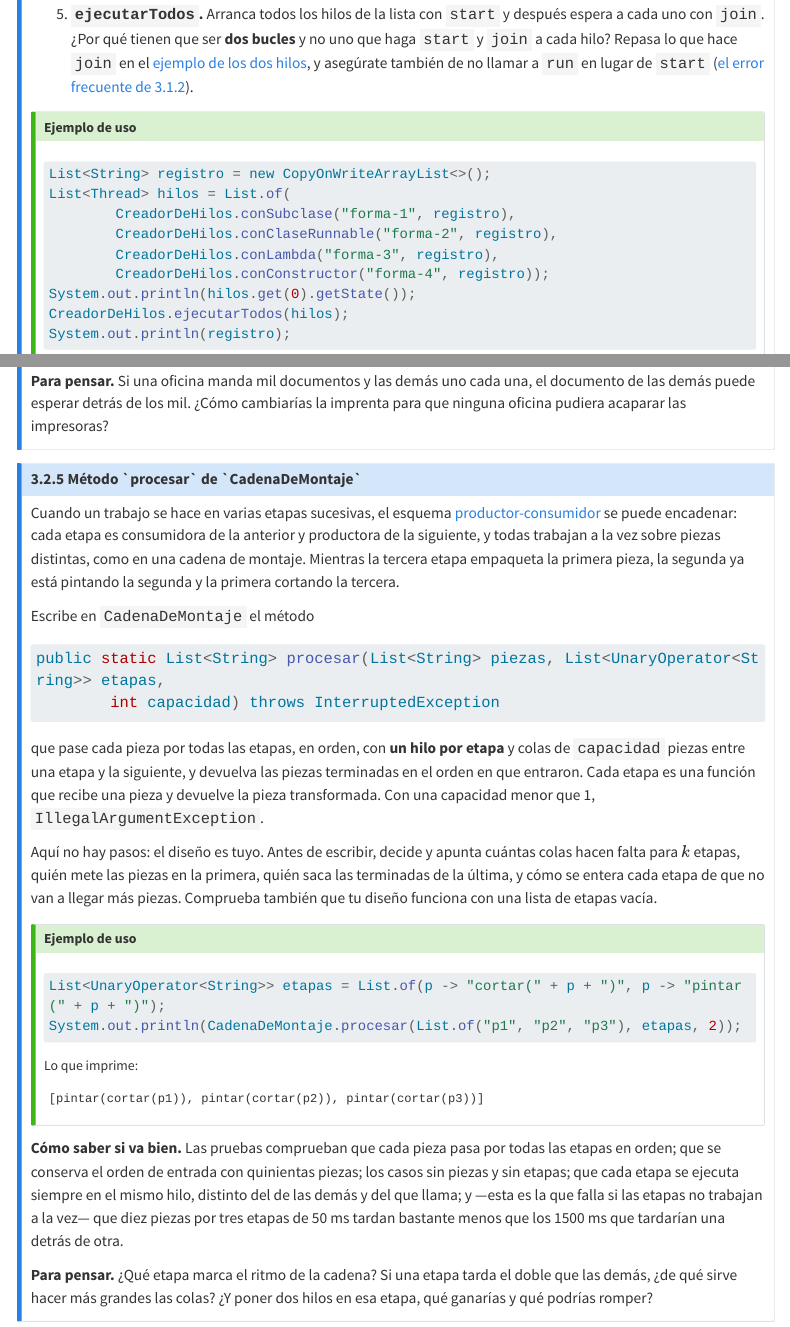
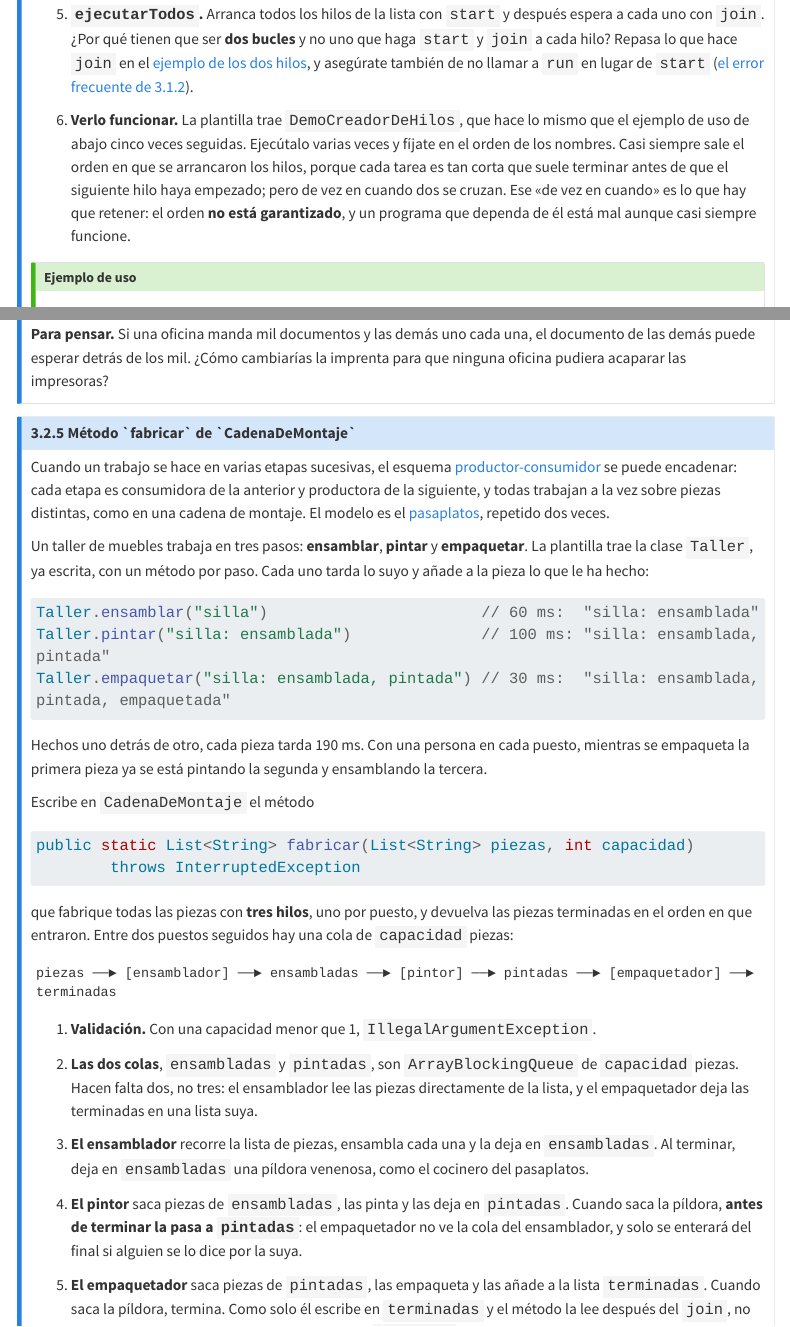
Before and after one commit to UIB-22354-Programacion-Avanzada/website, a Quarto document (es/ejercicios/tema3.qmd): the page in a window 1100 px wide, from 2960 px down, and a second part further down, joined at a grey line. Rendered offline with R 4.5, knitr and Pandoc in place of Quarto, with nearby package versions; menus at the side of the page are left out; long lines of code are wrapped.

Commit message:
Ejercicios del Tema 3: demo del 3.1.1 y nuevo 3.2.5 (taller de tres puestos, con ampliacion de equipos)

````diff
--- a/es/ejercicios/tema3.qmd
+++ b/es/ejercicios/tema3.qmd
@@ -149,6 +149,13 @@ arrancarlo**, con el nombre que reciben, y lo devuelven.
    [ejemplo de los dos hilos](../contenido/tema3.qmd#nte-hilos), y asegúrate también de no
    llamar a `run` en lugar de `start`
    ([el error frecuente de 3.1.2](../contenido/tema3.qmd#cau-llamar-run)).
+
+6. **Verlo funcionar.** La plantilla trae `DemoCreadorDeHilos`, que hace lo mismo que el ejemplo de
+   uso de abajo cinco veces seguidas. Ejecútalo varias veces y fíjate en el orden de los nombres.
+   Casi siempre sale el orden en que se arrancaron los hilos, porque cada tarea es tan corta que
+   suele terminar antes de que el siguiente hilo haya empezado; pero de vez en cuando dos se
+   cruzan. Ese «de vez en cuando» es lo que hay que retener: el orden **no está garantizado**, y un
+   programa que dependa de él está mal aunque casi siempre funcione.
 
 ::: {.callout-tip title="Ejemplo de uso"}
 ```java
@@ -691,26 +698,53 @@ demás puede esperar detrás de los mil. ¿Cómo cambiarías la imprenta para qu
 pudiera acaparar las impresoras?
 ::::
 
-:::: {.callout-note title="3.2.5 Método `procesar` de `CadenaDeMontaje`" collapse="true"}
+:::: {.callout-note title="3.2.5 Método `fabricar` de `CadenaDeMontaje`" collapse="true"}
 Cuando un trabajo se hace en varias etapas sucesivas, el esquema
 [productor-consumidor](../contenido/tema3.qmd#imp-productor-consumidor) se puede encadenar: cada
 etapa es consumidora de la anterior y productora de la siguiente, y todas trabajan a la vez sobre
-piezas distintas, como en una cadena de montaje. Mientras la tercera etapa empaqueta la primera
-pieza, la segunda ya está pintando la segunda y la primera cortando la tercera.
+piezas distintas, como en una cadena de montaje. El modelo es el
+[pasaplatos](../contenido/tema3.qmd#nte-pasaplatos), repetido dos veces.
+
+Un taller de muebles trabaja en tres pasos: **ensamblar**, **pintar** y **empaquetar**. La plantilla
+trae la clase `Taller`, ya escrita, con un método por paso. Cada uno tarda lo suyo y añade a la
+pieza lo que le ha hecho:
+
+```java
+Taller.ensamblar("silla")                       // 60 ms:  "silla: ensamblada"
+Taller.pintar("silla: ensamblada")              // 100 ms: "silla: ensamblada, pintada"
+Taller.empaquetar("silla: ensamblada, pintada") // 30 ms:  "silla: ensamblada, pintada, empaquetada"
+```
+
+Hechos uno detrás de otro, cada pieza tarda 190 ms. Con una persona en cada puesto, mientras se
+empaqueta la primera pieza ya se está pintando la segunda y ensamblando la tercera.
 
 Escribe en `CadenaDeMontaje` el método
 
 ```java
-public static List<String> procesar(List<String> piezas, List<UnaryOperator<String>> etapas,
-        int capacidad) throws InterruptedException
+public static List<String> fabricar(List<String> piezas, int capacidad)
+        throws InterruptedException
 ```
 
-que pase cada pieza por todas las etapas, en orden, con **un hilo por etapa** y colas de `capacidad`
-piezas entre una etapa y la siguiente, y devuelva las piezas terminadas en el orden en que
-entraron. Cada etapa es una función que recibe una pieza y devuelve la pieza transformada. Con una
-capacidad menor que 1, `IllegalArgumentException`.
+que fabrique todas las piezas con **tres hilos**, uno por puesto, y devuelva las piezas terminadas
+en el orden en que entraron. Entre dos puestos seguidos hay una cola de `capacidad` piezas:
 
-Aquí no hay pasos: el diseño es tuyo. Antes de escribir, decide y apunta cuántas colas hacen falta
-para $k$ etapas, quién mete las piezas en la primera, quién saca las terminadas de la última, y
-cómo se entera cada etapa de que no van a llegar más piezas. Comprueba también que tu diseño
-funciona con una lista de etapas vacía.
+```text
+piezas ──► [ensamblador] ──► ensambladas ──► [pintor] ──► pintadas ──► [empaquetador] ──► terminadas
+```
+
+1. **Validación.** Con una capacidad menor que 1, `IllegalArgumentException`.
+
+2. **Las dos colas**, `ensambladas` y `pintadas`, son `ArrayBlockingQueue` de `capacidad` piezas.
+   Hacen falta dos, no tres: el ensamblador lee las piezas directamente de la lista, y el
+   empaquetador deja las terminadas en una lista suya.
+
+3. **El ensamblador** recorre la lista de piezas, ensambla cada una y la deja en `ensambladas`. Al
+   terminar, deja en `ensambladas` una píldora venenosa, como el cocinero del pasaplatos.
+
+4. **El pintor** saca piezas de `ensambladas`, las pinta y las deja en `pintadas`. Cuando saca la
+   píldora, **antes de terminar la pasa a `pintadas`**: el empaquetador no ve la cola del
+   ensamblador, y solo se enterará del final si alguien se lo dice por la suya.
+
+5. **El empaquetador** saca piezas de `pintadas`, las empaqueta y las añade a la lista
+   `terminadas`. Cuando saca la píldora, termina. Como solo él escribe en `terminadas` y el método
+   la lee después del `join`, no hay nada compartido que proteger, como en la `Imprenta` de 3.2.4.
@@ -717,5 +756,3 @@ funciona con una lista de etapas vacía.
 
 ::: {.callout-tip title="Ejemplo de uso"}
 ```java
-List<UnaryOperator<String>> etapas = List.of(p -> "cortar(" + p + ")", p -> "pintar(" + p + ")");
-System.out.println(CadenaDeMontaje.procesar(List.of("p1", "p2", "p3"), etapas, 2));
@@ -722,6 +764,5 @@ System.out.println(CadenaDeMontaje.procesar(List.of("p1", "p2", "p3"), etapas, 2
 ```
 
-Lo que imprime:
+Lo que imprimió en una ejecución. Una detrás de otra serían 760 ms:
 
 ```text
-[pintar(cortar(p1)), pintar(cortar(p2)), pintar(cortar(p3))]
@@ -728,8 +774,3 @@ Lo que imprime:
 ```
 :::
 
-**Cómo saber si va bien.** Las pruebas comprueban que cada pieza pasa por todas las etapas en
-orden; que se conserva el orden de entrada con quinientas piezas; los casos sin piezas y sin
-etapas; que cada etapa se ejecuta siempre en el mismo hilo, distinto del de las demás y del que
-llama; y —esta es la que falla si las etapas no trabajan a la vez— que diez piezas por tres etapas
-de 50 ms tardan bastante menos que los 1500 ms que tardarían una detrás de otra.
@@ -736,4 +783 @@ de 50 ms tardan bastante menos que los 1500 ms que tardarían una detrás de otr
 
-**Para pensar.** ¿Qué etapa marca el ritmo de la cadena? Si una etapa tarda el doble que las
-demás, ¿de qué sirve hacer más grandes las colas? ¿Y poner dos hilos en esa etapa, qué ganarías y
-qué podrías romper?
````
Also changed, not shown: es/ejercicios/tema3.qmd (61 more changed lines).
